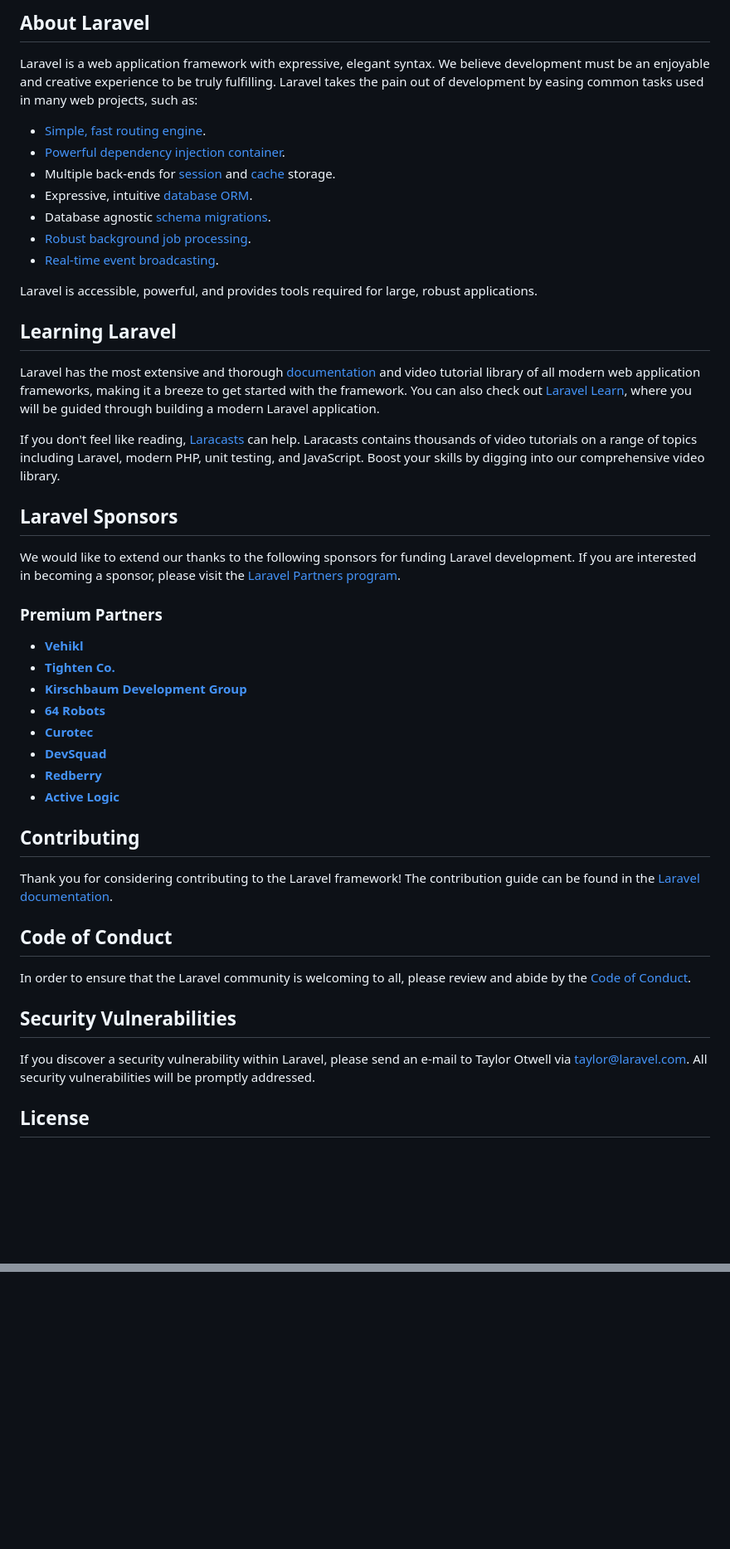
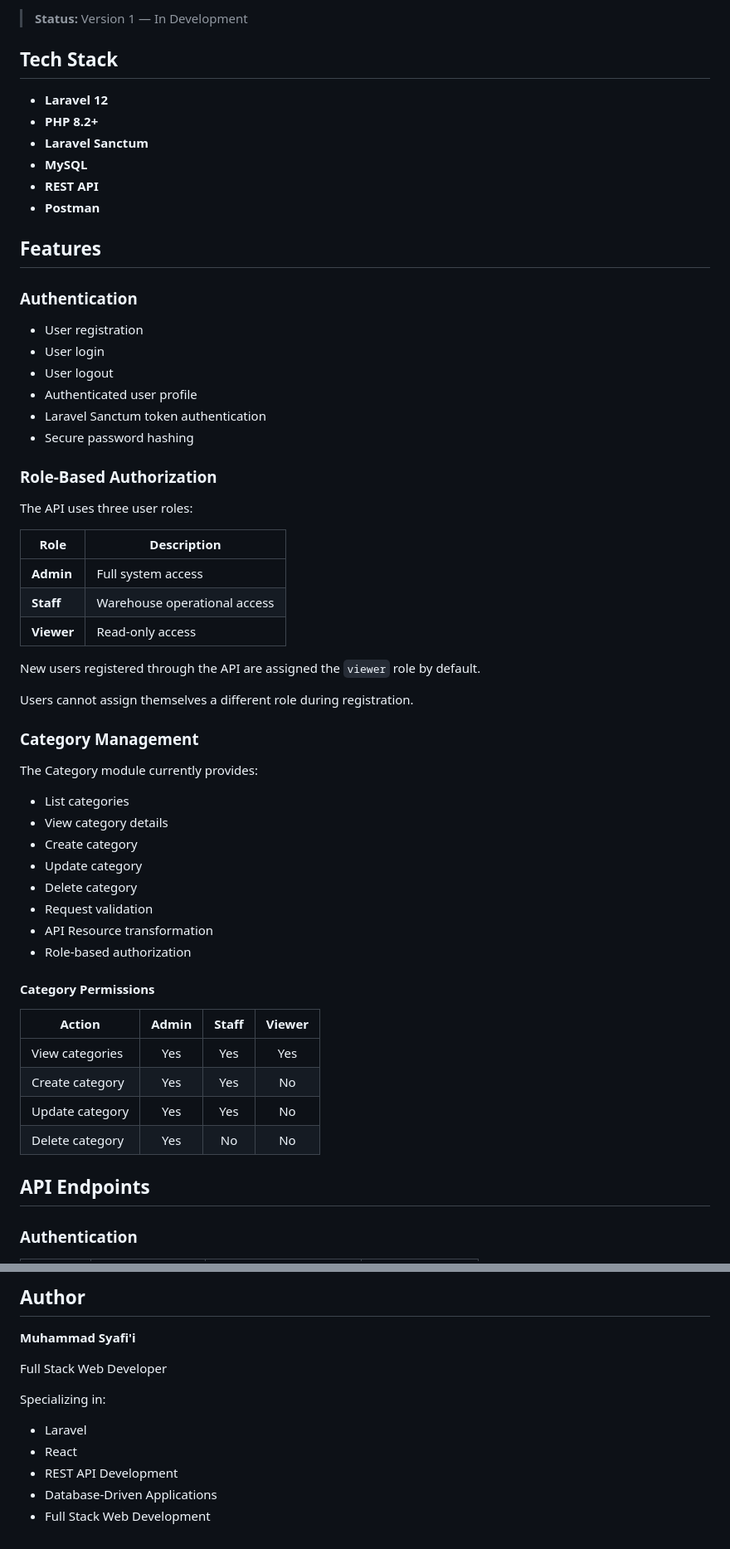
Before and after one commit to MasMuham24/Warehouse-management-rest-api, a Markdown page: README.md, 2 parts joined by grey strips. Shown at 83% size. Rendered like a GitHub page; blank space fills up the shorter version.

Commit message:
Revise README for warehouse management API
Updated README to include project details, tech stack, features, API endpoints, and installation instructions.

```diff
--- a/README.md
+++ b/README.md
@@ -9,50 +4,63 @@
 
-## About Laravel
+> **Status:** Version 1 — In Development
 
-Laravel is a web application framework with expressive, elegant syntax. We believe development must be an enjoyable and creative experience to be truly fulfilling. Laravel takes the pain out of development by easing common tasks used in many web projects, such as:
+## Tech Stack
 
-- [Simple, fast routing engine](https://laravel.com/docs/routing).
-- [Powerful dependency injection container](https://laravel.com/docs/container).
-- Multiple back-ends for [session](https://laravel.com/docs/session) and [cache](https://laravel.com/docs/cache) storage.
-- Expressive, intuitive [database ORM](https://laravel.com/docs/eloquent).
-- Database agnostic [schema migrations](https://laravel.com/docs/migrations).
-- [Robust background job processing](https://laravel.com/docs/queues).
-- [Real-time event broadcasting](https://laravel.com/docs/broadcasting).
+* **Laravel 12**
+* **PHP 8.2+**
+* **Laravel Sanctum**
+* **MySQL**
+* **REST API**
+* **Postman**
 
-Laravel is accessible, powerful, and provides tools required for large, robust applications.
+## Features
 
-## Learning Laravel
+### Authentication
 
-Laravel has the most extensive and thorough [documentation](https://laravel.com/docs) and video tutorial library of all modern web application frameworks, making it a breeze to get started with the framework. You can also check out [Laravel Learn](https://laravel.com/learn), where you will be guided through building a modern Laravel application.
+* User registration
+* User login
+* User logout
+* Authenticated user profile
+* Laravel Sanctum token authentication
+* Secure password hashing
 
-If you don't feel like reading, [Laracasts](https://laracasts.com) can help. Laracasts contains thousands of video tutorials on a range of topics including Laravel, modern PHP, unit testing, and JavaScript. Boost your skills by digging into our comprehensive video library.
+### Role-Based Authorization
 
-## Laravel Sponsors
+The API uses three user roles:
 
-We would like to extend our thanks to the following sponsors for funding Laravel development. If you are interested in becoming a sponsor, please visit the [Laravel Partners program](https://partners.laravel.com).
+| Role       | Description                  |
+| ---------- | ---------------------------- |
+| **Admin**  | Full system access           |
+| **Staff**  | Warehouse operational access |
+| **Viewer** | Read-only access             |
 
-### Premium Partners
+New users registered through the API are assigned the `viewer` role by default.
 
-- **[Vehikl](https://vehikl.com)**
-- **[Tighten Co.](https://tighten.co)**
-- **[Kirschbaum Development Group](https://kirschbaumdevelopment.com)**
-- **[64 Robots](https://64robots.com)**
-- **[Curotec](https://www.curotec.com/services/technologies/laravel)**
-- **[DevSquad](https://devsquad.com/hire-laravel-developers)**
-- **[Redberry](https://redberry.international/laravel-development)**
-- **[Active Logic](https://activelogic.com)**
+Users cannot assign themselves a different role during registration.
 
-## Contributing
+### Category Management
 
-Thank you for considering contributing to the Laravel framework! The contribution guide can be found in the [Laravel documentation](https://laravel.com/docs/contributions).
+The Category module currently provides:
 
-## Code of Conduct
+* List categories
+* View category details
+* Create category
+* Update category
+* Delete category
+* Request validation
+* API Resource transformation
+* Role-based authorization
 
-In order to ensure that the Laravel community is welcoming to all, please review and abide by the [Code of Conduct](https://laravel.com/docs/contributions#code-of-conduct).
+#### Category Permissions
 
-## Security Vulnerabilities
+| Action          | Admin | Staff | Viewer |
+| --------------- | :---: | :---: | :----: |
+| View categories |  Yes  |  Yes  |   Yes  |
+| Create category |  Yes  |  Yes  |   No   |
+| Update category |  Yes  |  Yes  |   No   |
+| Delete category |  Yes  |   No  |   No   |
 
-If you discover a security vulnerability within Laravel, please send an e-mail to Taylor Otwell via [taylor@laravel.com](mailto:taylor@laravel.com). All security vulnerabilities will be promptly addressed.
+## API Endpoints
 
-## License
+### Authentication
 
@@ -59,0 +405,13 @@ The Laravel framework is open-sourced software licensed under the [MIT license](
+## Author
+
+**Muhammad Syafi'i**
+
+Full Stack Web Developer
+
+Specializing in:
+
+* Laravel
+* React
+* REST API Development
+* Database-Driven Applications
+* Full Stack Web Development
```
Also changed, not shown: other parts of README.md (+340 -8 lines).
